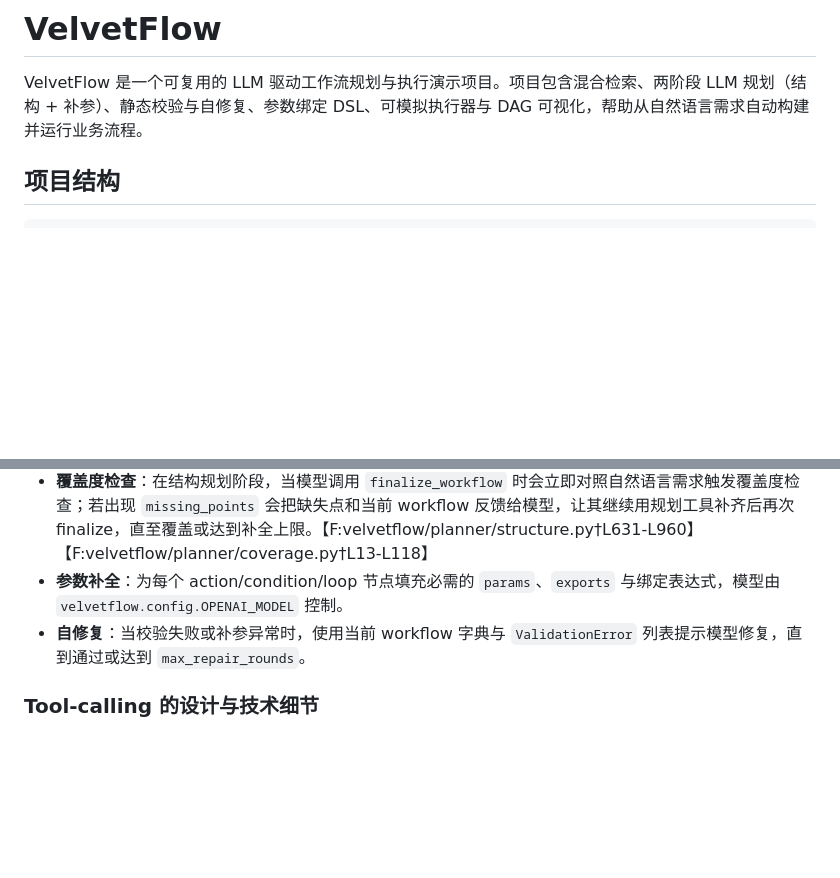
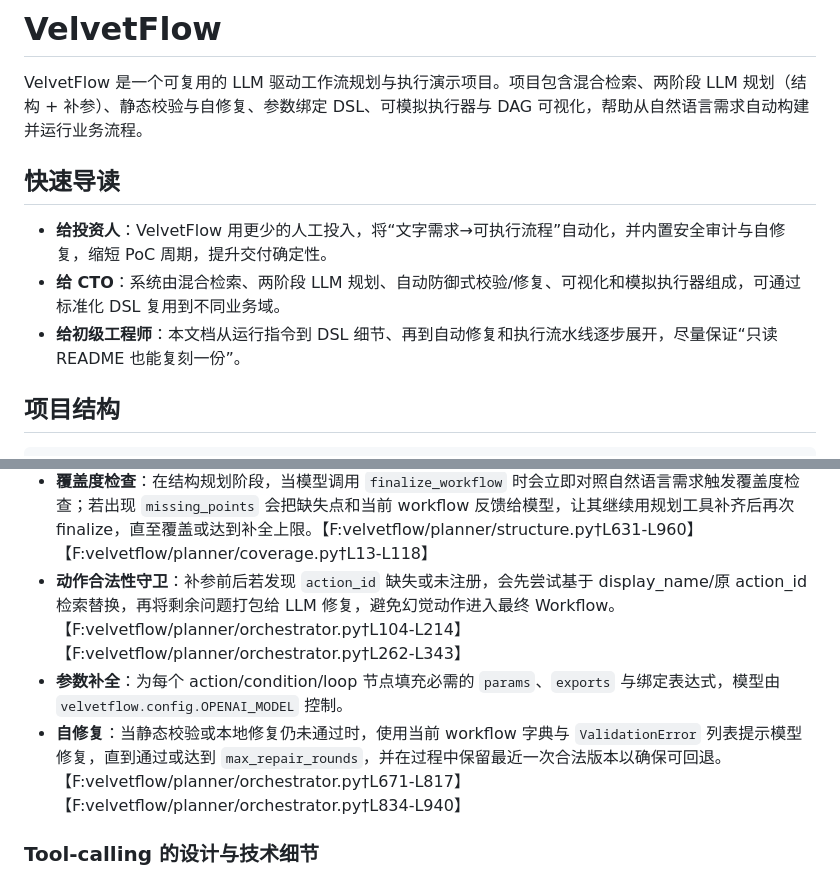
Before and after one commit to zhongkaifu/VelvetFlow, a Markdown page: README.md, 2 parts joined by grey strips. Drawn GitHub-style; blank space fills up the shorter version.

Commit message:
Revamp README with defensive planning flow

````diff
--- a/README.md
+++ b/README.md
@@ -1,6 +1,11 @@
 # VelvetFlow
 
 VelvetFlow 是一个可复用的 LLM 驱动工作流规划与执行演示项目。项目包含混合检索、两阶段 LLM 规划（结构 + 补参）、静态校验与自修复、参数绑定 DSL、可模拟执行器与 DAG 可视化，帮助从自然语言需求自动构建并运行业务流程。
+
+## 快速导读
+- **给投资人**：VelvetFlow 用更少的人工投入，将“文字需求→可执行流程”自动化，并内置安全审计与自修复，缩短 PoC 周期，提升交付确定性。
+- **给 CTO**：系统由混合检索、两阶段 LLM 规划、自动防御式校验/修复、可视化和模拟执行器组成，可通过标准化 DSL 复用到不同业务域。
+- **给初级工程师**：本文档从运行指令到 DSL 细节、再到自动修复和执行流水线逐步展开，尽量保证“只读 README 也能复刻一份”。
 
 ## 项目结构
 ```
@@ -107,8 +121,9 @@ flowchart TD
 LLM 相关节点说明：
 - **结构规划**：基于自然语言需求与动作 schema，生成 `nodes/edges/entry/exit` 的骨架。规划阶段会使用预置的工具集（添加节点/边、设置入口出口、修改 meta 信息等），模型通过 tool-calling 自动选择，所有调用结果会以日志形式保存，便于复现或对照失败案例。【F:velvetflow/planner/structure.py†L337-L451】
 - **覆盖度检查**：在结构规划阶段，当模型调用 `finalize_workflow` 时会立即对照自然语言需求触发覆盖度检查；若出现 `missing_points` 会把缺失点和当前 workflow 反馈给模型，让其继续用规划工具补齐后再次 finalize，直至覆盖或达到补全上限。【F:velvetflow/planner/structure.py†L631-L960】【F:velvetflow/planner/coverage.py†L13-L118】
+- **动作合法性守卫**：补参前后若发现 `action_id` 缺失或未注册，会先尝试基于 display_name/原 action_id 检索替换，再将剩余问题打包给 LLM 修复，避免幻觉动作进入最终 Workflow。【F:velvetflow/planner/orchestrator.py†L104-L214】【F:velvetflow/planner/orchestrator.py†L262-L343】
 - **参数补全**：为每个 action/condition/loop 节点填充必需的 `params`、`exports` 与绑定表达式，模型由 `velvetflow.config.OPENAI_MODEL` 控制。
-- **自修复**：当校验失败或补参异常时，使用当前 workflow 字典与 `ValidationError` 列表提示模型修复，直到通过或达到 `max_repair_rounds`。
+- **自修复**：当静态校验或本地修复仍未通过时，使用当前 workflow 字典与 `ValidationError` 列表提示模型修复，直到通过或达到 `max_repair_rounds`，并在过程中保留最近一次合法版本以确保可回退。【F:velvetflow/planner/orchestrator.py†L671-L817】【F:velvetflow/planner/orchestrator.py†L834-L940】
 
 ### Tool-calling 的设计与技术细节
 - **工具清单与参数规范**：规划阶段暴露给 LLM 的工具集中定义在 `planner/tools.py`，包含元数据设置、业务动作检索、节点增删以及结束标记，共同组成结构规划的“编辑指令集”。每个工具都给出了 JSON Schema 约束，帮助模型生成可解析的参数；其中 `search_business_actions` 返回 candidates 列表，后续 `add_action_node` 只能在该候选集里选择 action_id，强制动作来自注册表。【F:velvetflow/planner/tools.py†L1-L192】
````
Also changed, not shown: other parts of README.md (+32 -23 lines).
